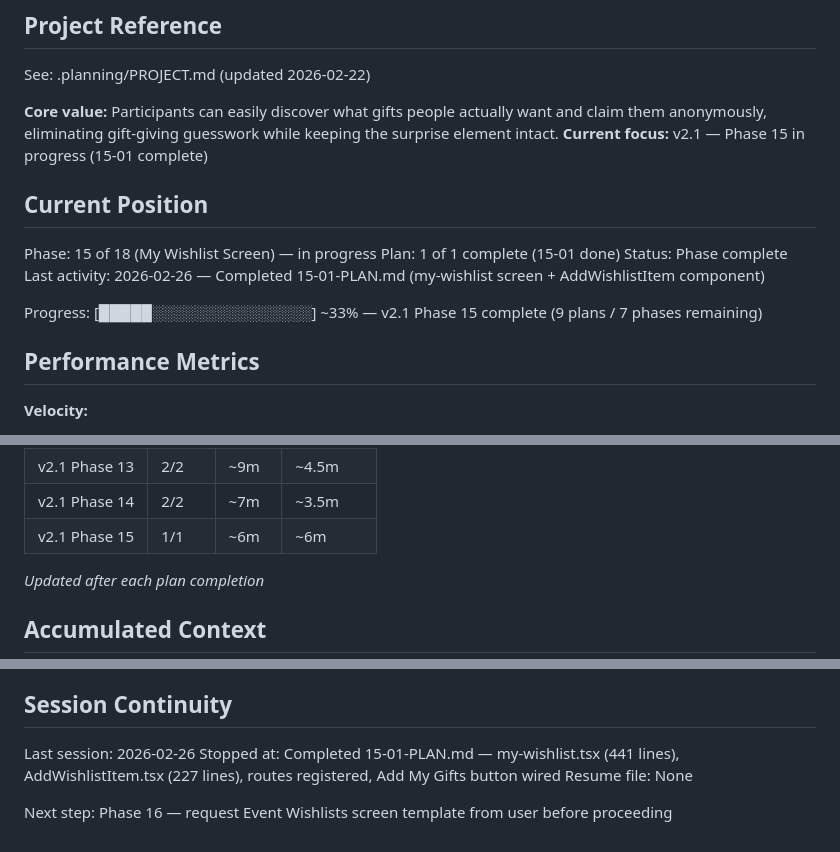
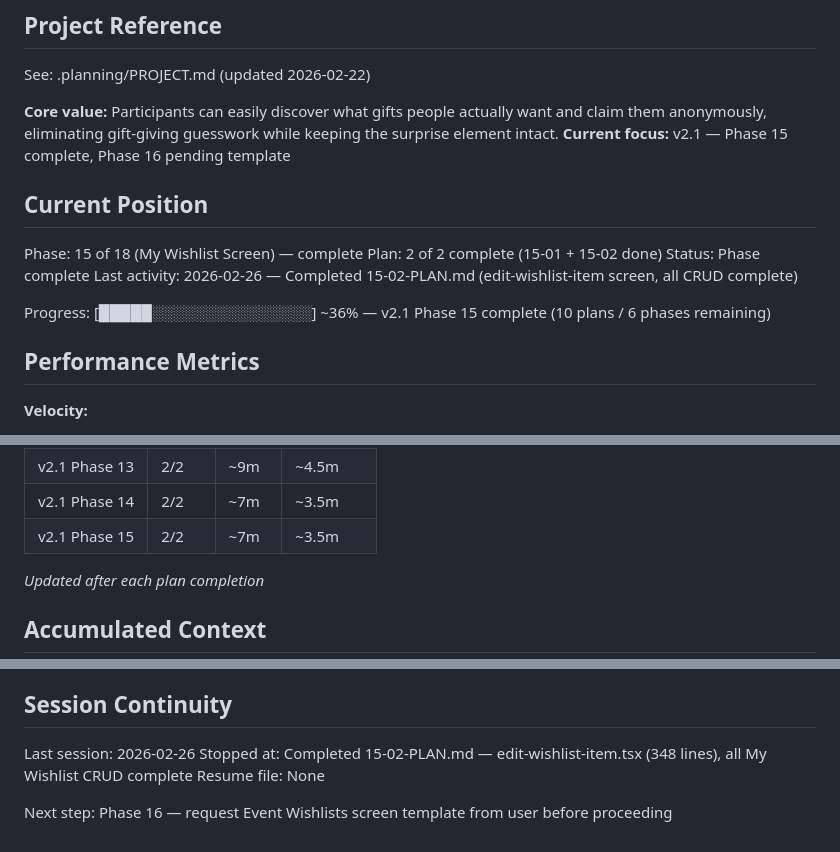
Before and after one commit to DihanVermeulen/gatherly, a Markdown page: .planning/STATE.md, 3 parts joined by grey strips. GitHub-like rendering.

Commit message:
docs(15-02): complete edit-wishlist-item plan
Tasks completed: 1/1
- Create edit-wishlist-item.tsx full-screen edit screen

SUMMARY: .planning/phases/15-my-wishlist-screen/15-02-SUMMARY.md

```diff
--- a/.planning/STATE.md
+++ b/.planning/STATE.md
@@ -5,16 +5,16 @@
 See: .planning/PROJECT.md (updated 2026-02-22)
 
 **Core value:** Participants can easily discover what gifts people actually want and claim them anonymously, eliminating gift-giving guesswork while keeping the surprise element intact.
-**Current focus:** v2.1 — Phase 15 in progress (15-01 complete)
+**Current focus:** v2.1 — Phase 15 complete, Phase 16 pending template
 
 ## Current Position
 
-Phase: 15 of 18 (My Wishlist Screen) — in progress
-Plan: 1 of 1 complete (15-01 done)
+Phase: 15 of 18 (My Wishlist Screen) — complete
+Plan: 2 of 2 complete (15-01 + 15-02 done)
 Status: Phase complete
-Last activity: 2026-02-26 — Completed 15-01-PLAN.md (my-wishlist screen + AddWishlistItem component)
+Last activity: 2026-02-26 — Completed 15-02-PLAN.md (edit-wishlist-item screen, all CRUD complete)
 
-Progress: [█████░░░░░░░░░░░░░░░] ~33% — v2.1 Phase 15 complete (9 plans / 7 phases remaining)
+Progress: [█████░░░░░░░░░░░░░░░] ~36% — v2.1 Phase 15 complete (10 plans / 6 phases remaining)
 
 ## Performance Metrics
 
@@ -32,7 +32,7 @@ Progress: [█████░░░░░░░░░░░░░░░] ~33%
 | v2.1 Phase 12 | 2/2 | ~12m | ~6m |
 | v2.1 Phase 13 | 2/2 | ~9m | ~4.5m |
 | v2.1 Phase 14 | 2/2 | ~7m | ~3.5m |
-| v2.1 Phase 15 | 1/1 | ~6m | ~6m |
+| v2.1 Phase 15 | 2/2 | ~7m | ~3.5m |
 
 *Updated after each plan completion*
 
@@ -81,7 +81,7 @@ None yet.
 ## Session Continuity
 
 Last session: 2026-02-26
-Stopped at: Completed 15-01-PLAN.md — my-wishlist.tsx (441 lines), AddWishlistItem.tsx (227 lines), routes registered, Add My Gifts button wired
+Stopped at: Completed 15-02-PLAN.md — edit-wishlist-item.tsx (348 lines), all My Wishlist CRUD complete
 Resume file: None
 
 Next step: Phase 16 — request Event Wishlists screen template from user before proceeding
```
Also changed, not shown: 1 other file.
